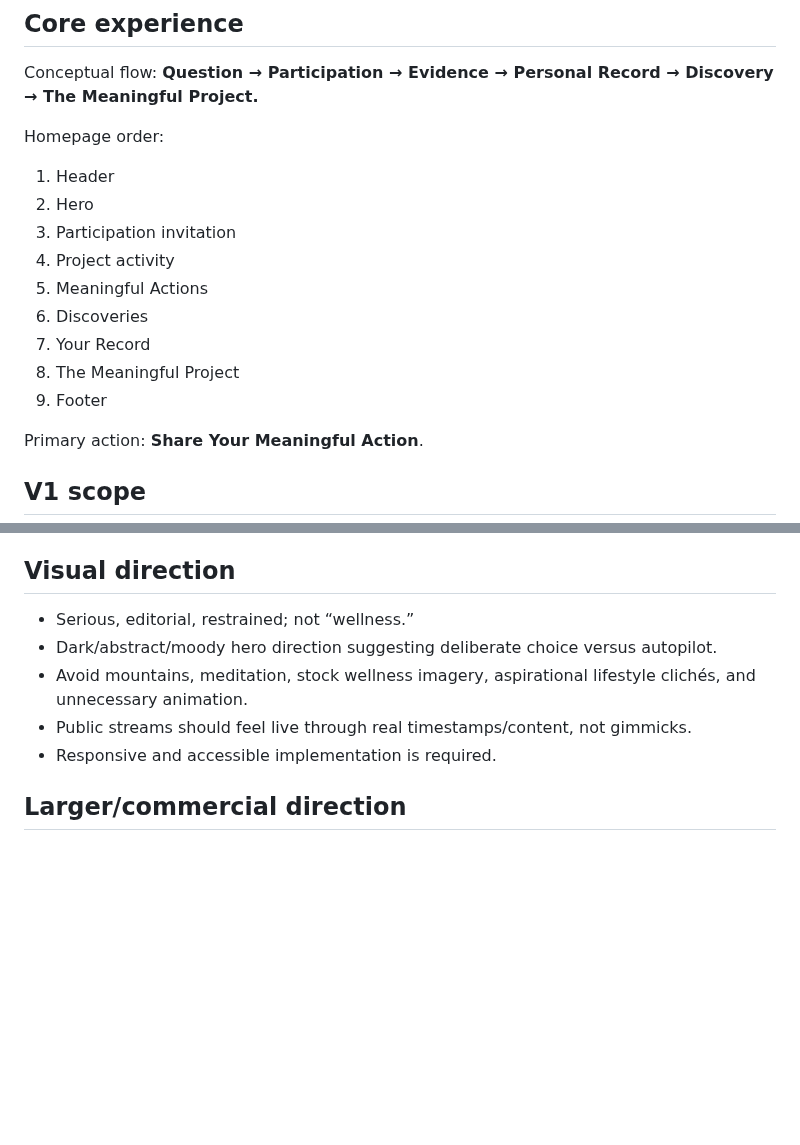
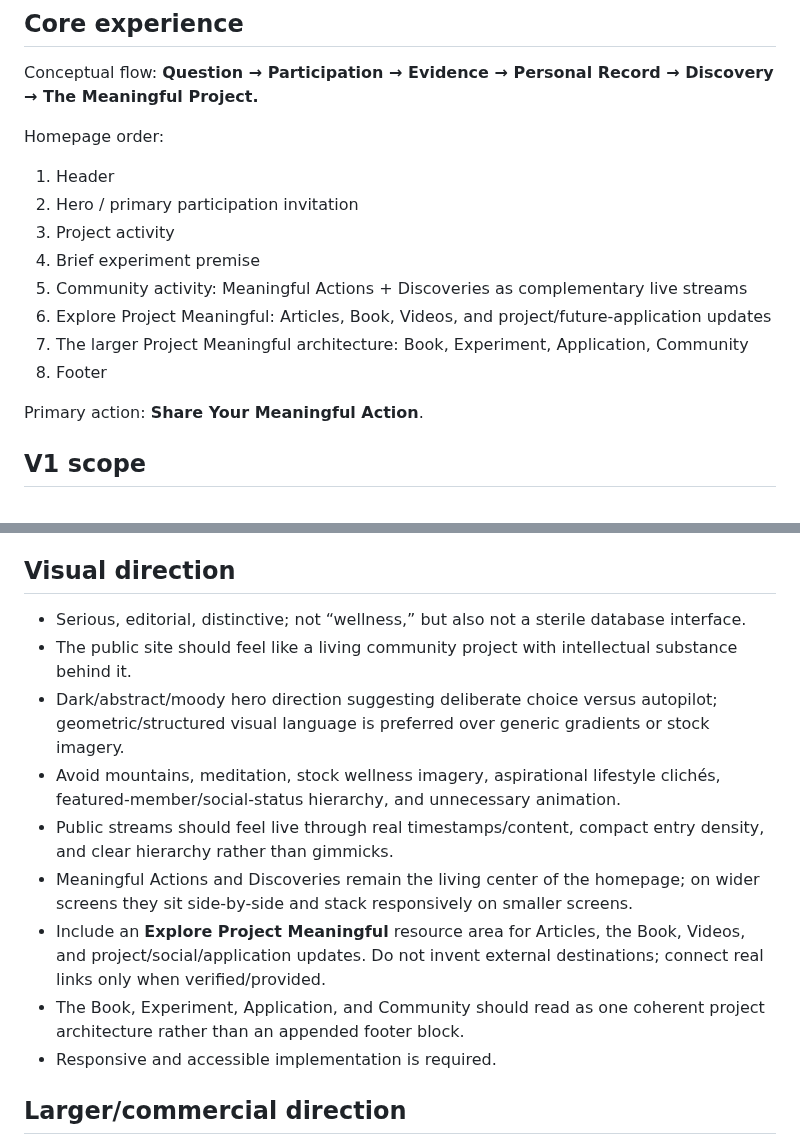
Before and after one commit to SRYProjects/Project-Experiment, a Markdown page: PRODUCT_SPEC.md, 2 parts joined by grey strips. Drawn GitHub-style; blank space fills up the shorter version.

Commit message:
Lock richer Project Meaningful homepage direction

```diff
--- a/PRODUCT_SPEC.md
+++ b/PRODUCT_SPEC.md
@@ -20,14 +20,13 @@ Conceptual flow: **Question → Participation → Evidence → Personal Record
 
 Homepage order:
 1. Header
-2. Hero
-3. Participation invitation
-4. Project activity
-5. Meaningful Actions
-6. Discoveries
-7. Your Record
-8. The Meaningful Project
-9. Footer
+2. Hero / primary participation invitation
+3. Project activity
+4. Brief experiment premise
+5. Community activity: Meaningful Actions + Discoveries as complementary live streams
+6. Explore Project Meaningful: Articles, Book, Videos, and project/future-application updates
+7. The larger Project Meaningful architecture: Book, Experiment, Application, Community
+8. Footer
 
 Primary action: **Share Your Meaningful Action**.
 
@@ -186,10 +185,14 @@ Discovery stores user ID, text, timestamp, demo/real flag, and moderation status
 RLS is part of the database security model. Public statistics are exposed through a database function and exclude demo/unpublished content.
 
 ## Visual direction
-- Serious, editorial, restrained; not “wellness.”
-- Dark/abstract/moody hero direction suggesting deliberate choice versus autopilot.
-- Avoid mountains, meditation, stock wellness imagery, aspirational lifestyle clichés, and unnecessary animation.
-- Public streams should feel live through real timestamps/content, not gimmicks.
+- Serious, editorial, distinctive; not “wellness,” but also not a sterile database interface.
+- The public site should feel like a living community project with intellectual substance behind it.
+- Dark/abstract/moody hero direction suggesting deliberate choice versus autopilot; geometric/structured visual language is preferred over generic gradients or stock imagery.
+- Avoid mountains, meditation, stock wellness imagery, aspirational lifestyle clichés, featured-member/social-status hierarchy, and unnecessary animation.
+- Public streams should feel live through real timestamps/content, compact entry density, and clear hierarchy rather than gimmicks.
+- Meaningful Actions and Discoveries remain the living center of the homepage; on wider screens they sit side-by-side and stack responsively on smaller screens.
+- Include an **Explore Project Meaningful** resource area for Articles, the Book, Videos, and project/social/application updates. Do not invent external destinations; connect real links only when verified/provided.
+- The Book, Experiment, Application, and Community should read as one coherent project architecture rather than an appended footer block.
 - Responsive and accessible implementation is required.
 
 ## Larger/commercial direction
```
